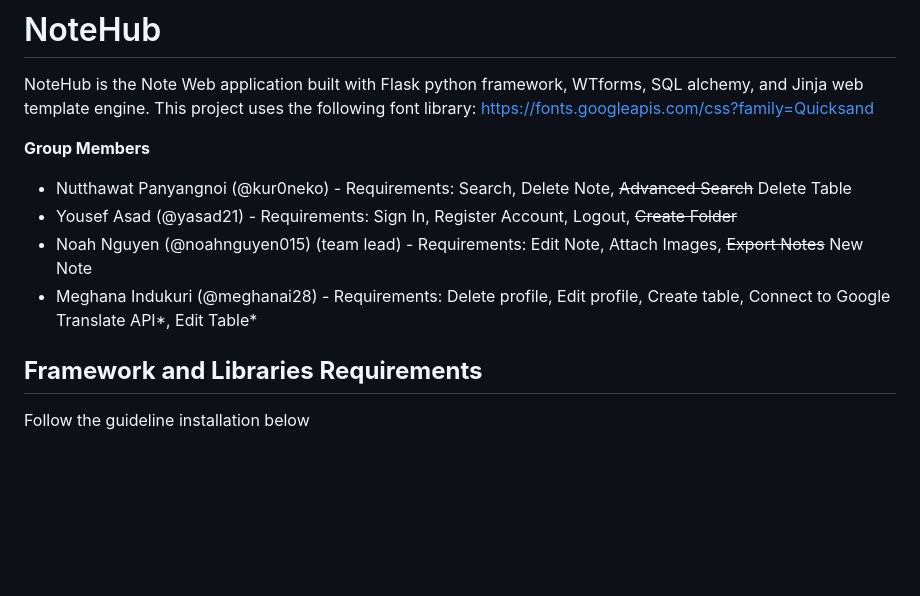
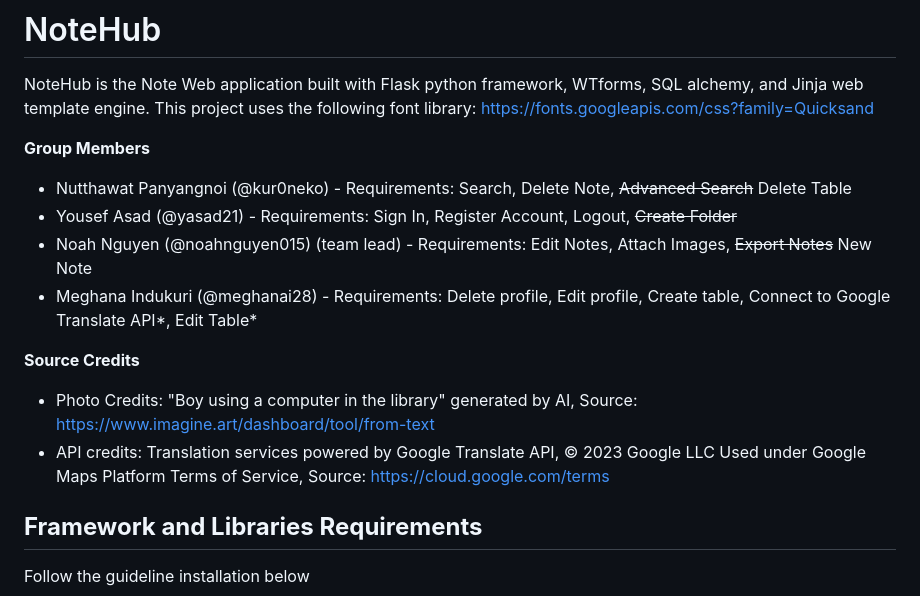
Before and after one commit to kur0neko/DesignWebsiteWithFlask, a Markdown page: README.md, the part around the change. Rendered like a GitHub page; blank space fills up the shorter version.

```diff
--- a/README.md
+++ b/README.md
@@ -5,8 +5,13 @@ NoteHub is the Note Web application built with Flask python framework, WTforms,
 
 - Nutthawat Panyangnoi (@kur0neko) -  Requirements: Search, Delete Note, ~~Advanced Search~~ Delete Table
 - Yousef Asad (@yasad21) - Requirements: Sign In, Register Account, Logout, ~~Create Folder~~
-- Noah Nguyen (@noahnguyen015) (team lead) - Requirements: Edit Note, Attach Images, ~~Export Notes~~ New Note
+- Noah Nguyen (@noahnguyen015) (team lead) - Requirements: Edit Notes, Attach Images, ~~Export Notes~~ New Note
 - Meghana Indukuri (@meghanai28) -  Requirements: Delete profile, Edit profile, Create table, Connect to Google Translate API*, Edit Table*
+
+**Source Credits**
+- Photo Credits: "Boy using a computer in the library" generated by AI, Source: https://www.imagine.art/dashboard/tool/from-text
+- API credits: Translation services powered by Google Translate API, © 2023 Google LLC Used under Google Maps Platform Terms of Service, Source: https://cloud.google.com/terms
+
 
 **Framework and Libraries Requirements**
 -
```
